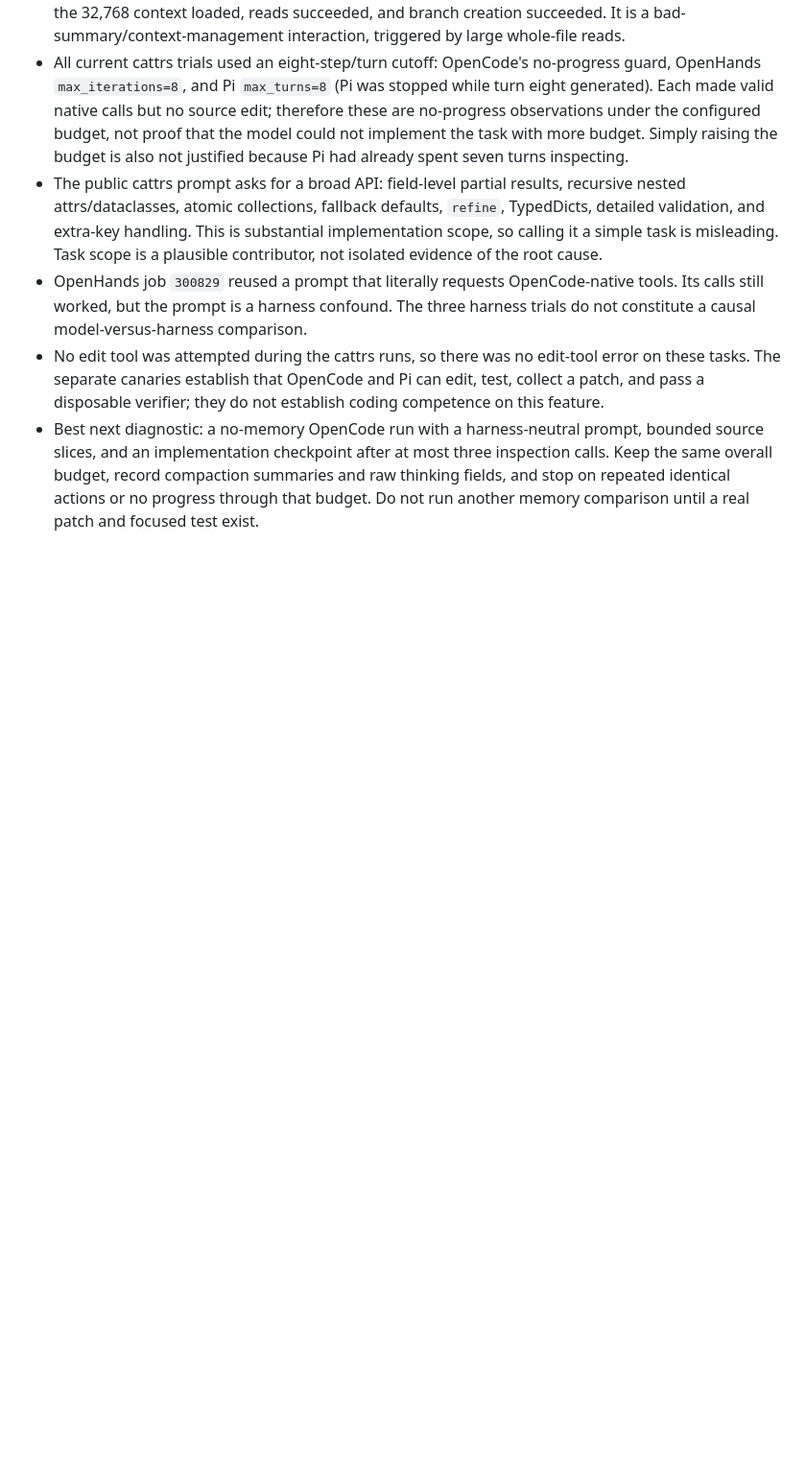
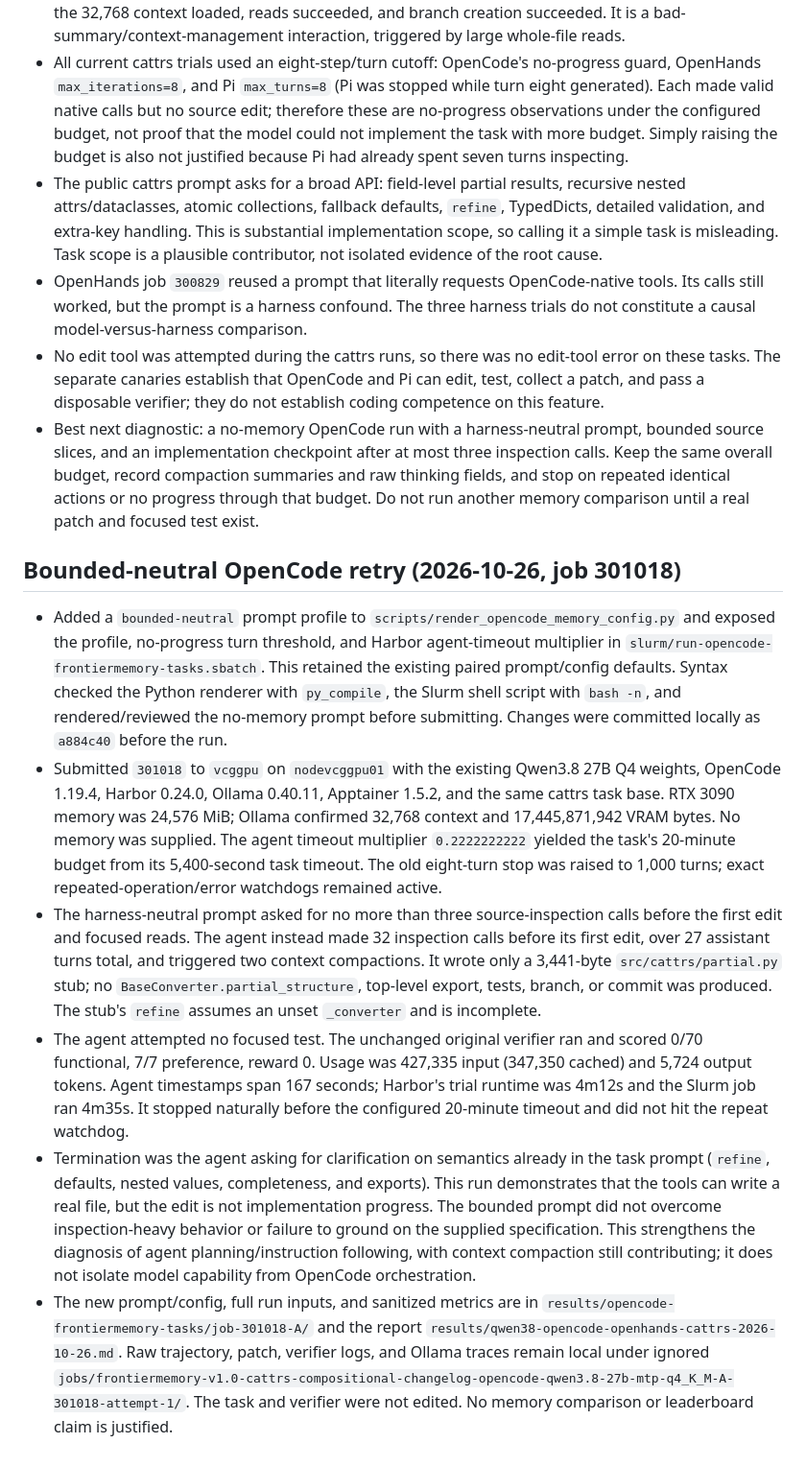
Before and after one commit to Vedant2100/frontiermemory-apptainer-experiment, a Markdown page: results/history.md, the part around the change. Shown at 96% size. Rendered like a GitHub page; blank space fills up the shorter version.

Commit message:
Record bounded cattrs baseline result

```diff
--- a/results/history.md
+++ b/results/history.md
@@ -247,3 +247,12 @@ Date range: 2026-10-24–25 (cluster logs use both local time and UTC)
 - OpenHands job `300829` reused a prompt that literally requests OpenCode-native tools. Its calls still worked, but the prompt is a harness confound. The three harness trials do not constitute a causal model-versus-harness comparison.
 - No edit tool was attempted during the cattrs runs, so there was no edit-tool error on these tasks. The separate canaries establish that OpenCode and Pi can edit, test, collect a patch, and pass a disposable verifier; they do not establish coding competence on this feature.
 - Best next diagnostic: a no-memory OpenCode run with a harness-neutral prompt, bounded source slices, and an implementation checkpoint after at most three inspection calls. Keep the same overall budget, record compaction summaries and raw thinking fields, and stop on repeated identical actions or no progress through that budget. Do not run another memory comparison until a real patch and focused test exist.
+
+## Bounded-neutral OpenCode retry (2026-10-26, job 301018)
+
+- Added a `bounded-neutral` prompt profile to `scripts/render_opencode_memory_config.py` and exposed the profile, no-progress turn threshold, and Harbor agent-timeout multiplier in `slurm/run-opencode-frontiermemory-tasks.sbatch`. This retained the existing paired prompt/config defaults. Syntax checked the Python renderer with `py_compile`, the Slurm shell script with `bash -n`, and rendered/reviewed the no-memory prompt before submitting. Changes were committed locally as `a884c40` before the run.
+- Submitted `301018` to `vcggpu` on `nodevcggpu01` with the existing Qwen3.8 27B Q4 weights, OpenCode 1.19.4, Harbor 0.24.0, Ollama 0.40.11, Apptainer 1.5.2, and the same cattrs task base. RTX 3090 memory was 24,576 MiB; Ollama confirmed 32,768 context and 17,445,871,942 VRAM bytes. No memory was supplied. The agent timeout multiplier `0.2222222222` yielded the task's 20-minute budget from its 5,400-second task timeout. The old eight-turn stop was raised to 1,000 turns; exact repeated-operation/error watchdogs remained active.
+- The harness-neutral prompt asked for no more than three source-inspection calls before the first edit and focused reads. The agent instead made 32 inspection calls before its first edit, over 27 assistant turns total, and triggered two context compactions. It wrote only a 3,441-byte `src/cattrs/partial.py` stub; no `BaseConverter.partial_structure`, top-level export, tests, branch, or commit was produced. The stub's `refine` assumes an unset `_converter` and is incomplete.
+- The agent attempted no focused test. The unchanged original verifier ran and scored 0/70 functional, 7/7 preference, reward 0. Usage was 427,335 input (347,350 cached) and 5,724 output tokens. Agent timestamps span 167 seconds; Harbor's trial runtime was 4m12s and the Slurm job ran 4m35s. It stopped naturally before the configured 20-minute timeout and did not hit the repeat watchdog.
+- Termination was the agent asking for clarification on semantics already in the task prompt (`refine`, defaults, nested values, completeness, and exports). This run demonstrates that the tools can write a real file, but the edit is not implementation progress. The bounded prompt did not overcome inspection-heavy behavior or failure to ground on the supplied specification. This strengthens the diagnosis of agent planning/instruction following, with context compaction still contributing; it does not isolate model capability from OpenCode orchestration.
+- The new prompt/config, full run inputs, and sanitized metrics are in `results/opencode-frontiermemory-tasks/job-301018-A/` and the report `results/qwen38-opencode-openhands-cattrs-2026-10-26.md`. Raw trajectory, patch, verifier logs, and Ollama traces remain local under ignored `jobs/frontiermemory-v1.0-cattrs-compositional-changelog-opencode-qwen3.8-27b-mtp-q4_K_M-A-301018-attempt-1/`. The task and verifier were not edited. No memory comparison or leaderboard claim is justified.
```
Also changed, not shown: results/qwen38-opencode-openhands-cattrs-2026-10-26.md (+35 -0 lines).
